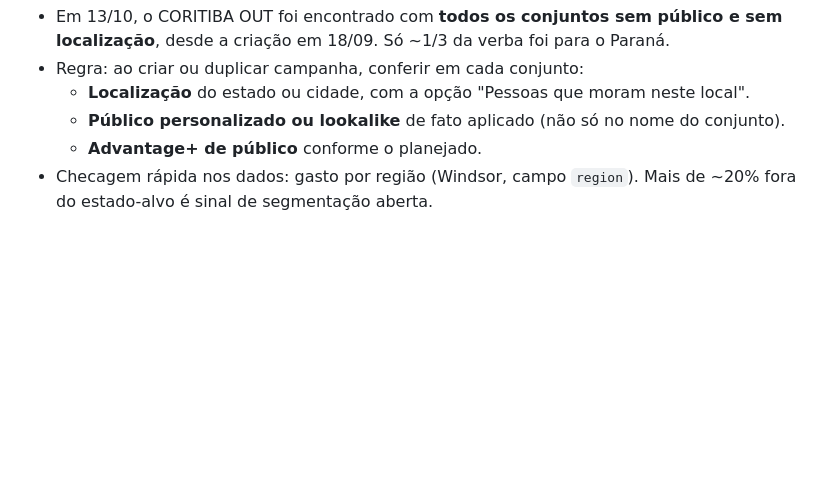
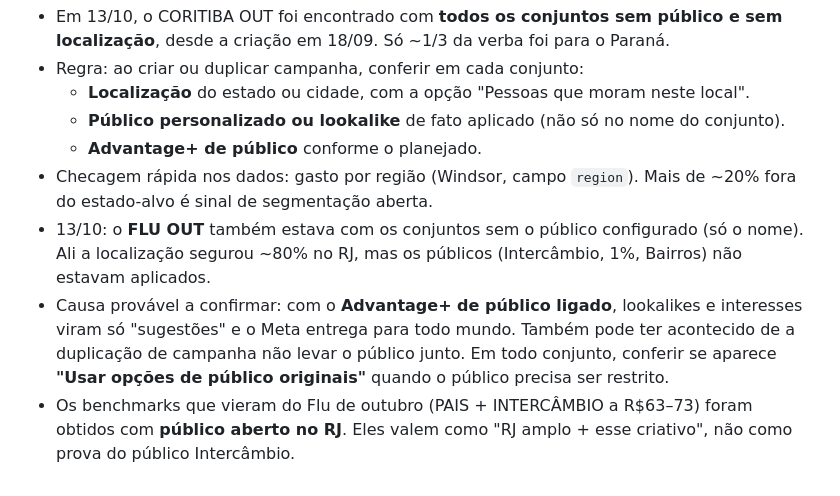
Before and after one commit to mariazeredostudios/trafegopago, a Markdown page: briefing/pendencias.md, the part around the change. GitHub-like rendering; blank space fills up the shorter version.

Commit message:
Pendências: Flu OUT também com públicos não aplicados; checar Advantage+ (sugestão x restrição)
Co-Authored-By: Claude Opus 5.5 <noreply@anthropic.com>
Claude-Session: https://claude.ai/code/session_01488KmTcY5BHFGpHxWcadTP

```diff
--- a/briefing/pendencias.md
+++ b/briefing/pendencias.md
@@ -66,3 +66,13 @@ histórico de decisão).
   - **Advantage+ de público** conforme o planejado.
 - Checagem rápida nos dados: gasto por região (Windsor, campo `region`). Mais de ~20% fora do
   estado-alvo é sinal de segmentação aberta.
+- 13/10: o **FLU OUT** também estava com os conjuntos sem o público configurado (só o nome). Ali a
+  localização segurou ~80% no RJ, mas os públicos (Intercâmbio, 1%, Bairros) não estavam
+  aplicados.
+- Causa provável a confirmar: com o **Advantage+ de público ligado**, lookalikes e interesses
+  viram só "sugestões" e o Meta entrega para todo mundo. Também pode ter acontecido de a
+  duplicação de campanha não levar o público junto. Em todo conjunto, conferir se aparece
+  **"Usar opções de público originais"** quando o público precisa ser restrito.
+- Os benchmarks que vieram do Flu de outubro (PAIS + INTERCÂMBIO a R$63–73) foram obtidos com
+  **público aberto no RJ**. Eles valem como "RJ amplo + esse criativo", não como prova do público
+  Intercâmbio.
```
